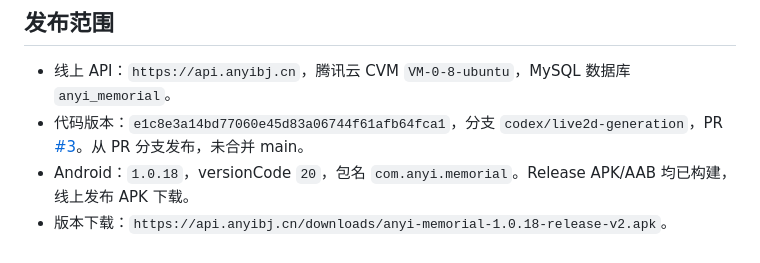
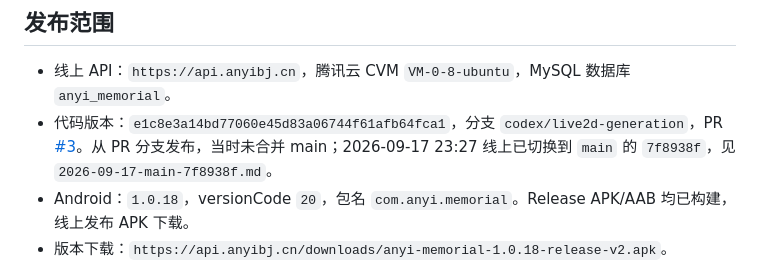
Before and after one commit to lvhaojie456/anyi-beijing, a Markdown page: docs/releases/2026-09-17-live2d.md, the part around the change. Rendered like a GitHub page.

```diff
--- a/docs/releases/2026-09-17-live2d.md
+++ b/docs/releases/2026-09-17-live2d.md
@@ -3,7 +3,7 @@
 ## 发布范围
 
 - 线上 API：`https://api.anyibj.cn`，腾讯云 CVM `VM-0-8-ubuntu`，MySQL 数据库 `anyi_memorial`。
-- 代码版本：`e1c8e3a14bd77060e45d83a06744f61afb64fca1`，分支 `codex/live2d-generation`，PR [#3](https://github.com/lvhaojie456/anyi-beijing/pull/3)。从 PR 分支发布，未合并 main。
+- 代码版本：`e1c8e3a14bd77060e45d83a06744f61afb64fca1`，分支 `codex/live2d-generation`，PR [#3](https://github.com/lvhaojie456/anyi-beijing/pull/3)。从 PR 分支发布，当时未合并 main；2026-09-17 23:27 线上已切换到 `main` 的 `7f8938f`，见 `2026-09-17-main-7f8938f.md`。
 - Android：`1.0.18`，versionCode `20`，包名 `com.anyi.memorial`。Release APK/AAB 均已构建，线上发布 APK 下载。
 - 版本下载：`https://api.anyibj.cn/downloads/anyi-memorial-1.0.18-release-v2.apk`。
 - 默认下载：`https://api.anyibj.cn/downloads/anyi-memorial-latest.apk`，同时更新 `anyi-memorial-release-latest.apk`。
```
Also changed, not shown: CHANGELOG.md (+23 -0 lines), docs/releases/2026-09-17-main-7f8938f.md (added, +42 -0 lines).
